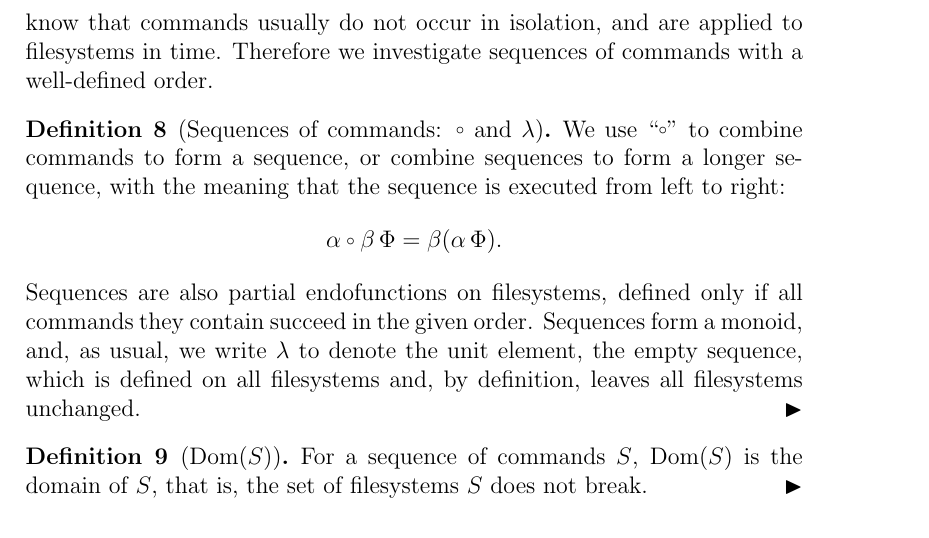
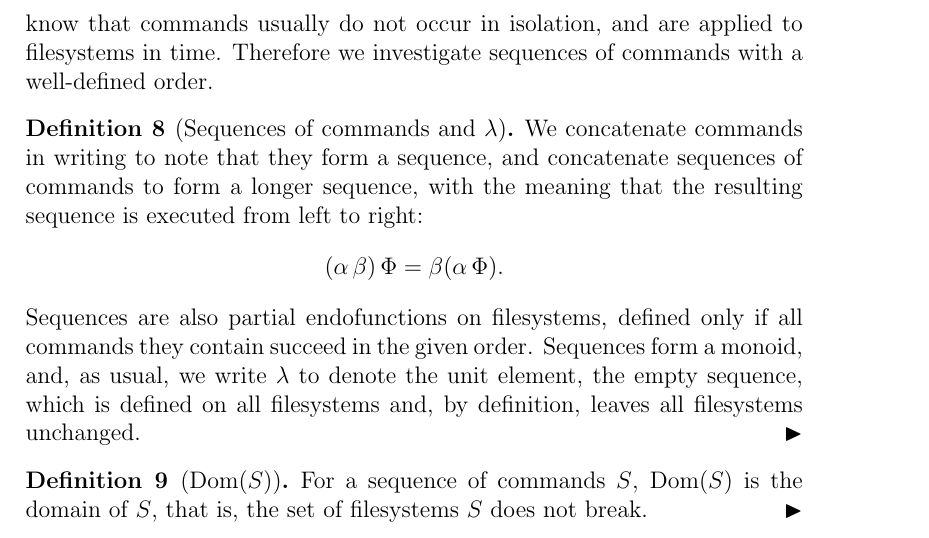
Before and after one commit to csirmaz/AlgebraicSyncPaper, a LaTeX paper (p2/paper.tex, which reads p2/axioms.tex, p2/macros.tex): part of page 9 of 41, cut so that both start at the same text. Compiled offline with pdfLaTeX.

Commit message:
Removed cc symbol

```diff
--- a/p2/axioms.tex
+++ b/p2/axioms.tex
@@ -12,10 +12,11 @@ We already know that
 commands usually do not occur in isolation,
 and are applied to filesystems in time.
 Therefore we investigate sequences of commands with a well-defined order.
-\begin{mydef}[Sequences of commands: $\cc$ and $\emptyseq$]
-We use ``$\cc$'' to combine commands to form a sequence, or combine sequences to form a longer sequence,
-with the meaning that the sequence is executed from left to right:
-\[ \alpha\cc\beta\aFS = \beta(\alpha\aFS). \]
+\begin{mydef}[Sequences of commands and $\emptyseq$]
+We concatenate commands in writing to note that they form a sequence,
+and concatenate sequences of commands to form a longer sequence,
+with the meaning that the resulting sequence is executed from left to right:
+\[ (\alpha\cc\beta)\aFS = \beta(\alpha\aFS). \]
 %% monoid, but not free monoid
 %% monoid: semigroup with identity element
 %% Sequences of commands form a free semigroup
--- a/p2/macros.tex
+++ b/p2/macros.tex
@@ -66,10 +66,12 @@
 \newcommand{\cqrov}{\caaa{q}{r}{o}}
 
 % \newcommand{\cc}{\mathbin{\circ}} % Command / sequence concatenation
-\newcommand{\compcent}[1]{\vcenter{\hbox{$#1\circ$}}}
-\newcommand{\cc}{\mathbin{\mathchoice
-  {\compcent\scriptstyle}{\compcent\scriptstyle}
-  {\compcent\scriptscriptstyle}{\compcent\scriptscriptstyle}}}
+
+% \newcommand{\compcent}[1]{\vcenter{\hbox{$#1\circ$}}}
+% \newcommand{\cc}{\mathbin{\mathchoice
+%   {\compcent\scriptstyle}{\compcent\scriptstyle}
+%   {\compcent\scriptscriptstyle}{\compcent\scriptscriptstyle}}}
+\newcommand{\cc}{\,}
 
 \newcommand{\descendant}{\prec}
 \newcommand{\descendantEq}{\preceq}
```
Also changed, not shown: p2/works-inverse.tex (+2 -2 lines).
